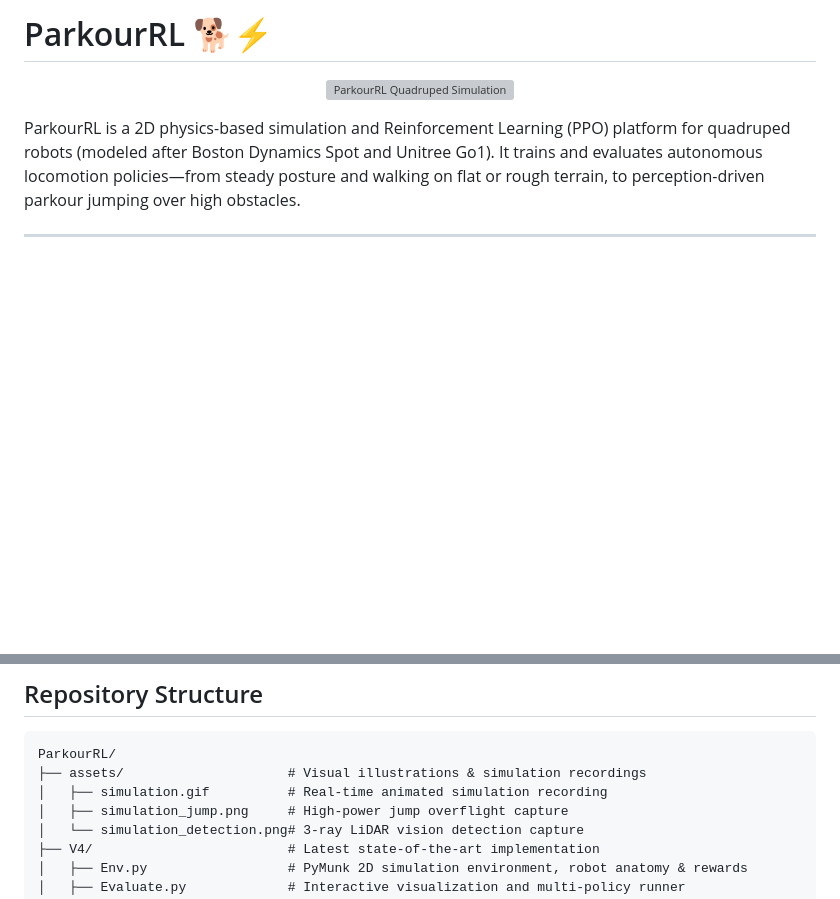
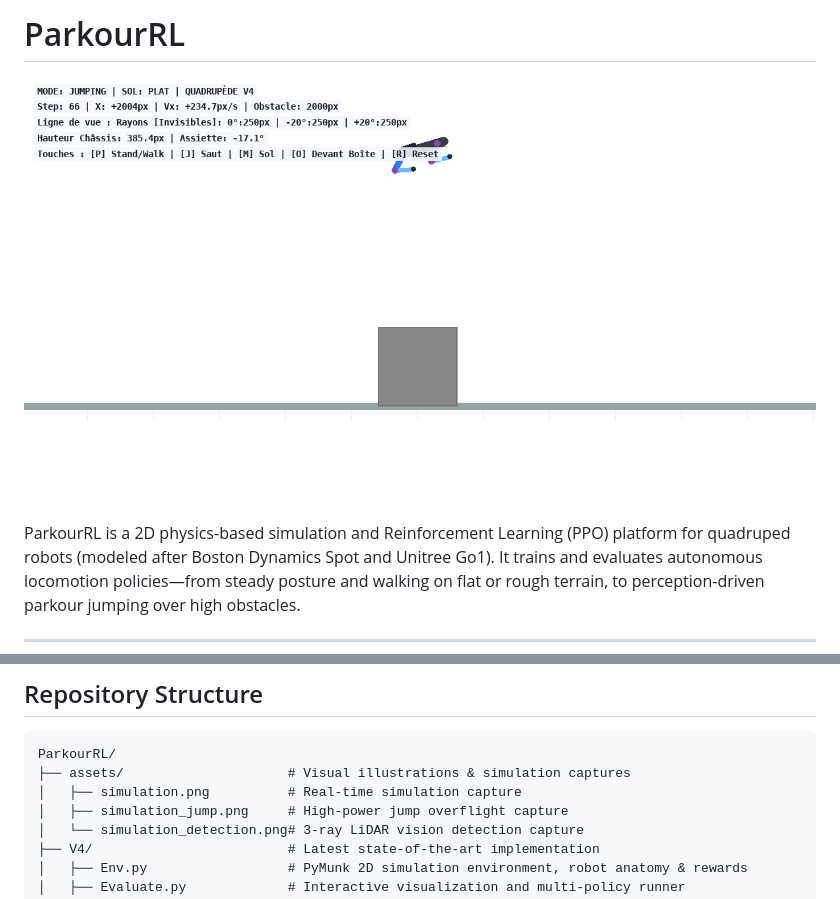
Before and after one commit to 444Atlas/ParkourRL, a Markdown page: README.md, 2 parts joined by grey strips. Rendered like a GitHub page; pictures changed too: assets/simulation.png (added); blank space fills up the shorter version; grey boxes are pictures that could not be loaded.

Commit message:
docs: Replace animated simulation GIF with static simulation image

````diff
--- a/README.md
+++ b/README.md
@@ -1,7 +1,7 @@
-# ParkourRL 🐕⚡
+# ParkourRL
 
 <p align="center">
-  <img src="assets/simulation.gif" alt="ParkourRL Quadruped Simulation" width="850">
+  <img src="assets/simulation.png" alt="ParkourRL Quadruped Simulation" width="850">
 </p>
 
 ParkourRL is a 2D physics-based simulation and Reinforcement Learning (PPO) platform for quadruped robots (modeled after Boston Dynamics Spot and Unitree Go1). It trains and evaluates autonomous locomotion policies—from steady posture and walking on flat or rough terrain, to perception-driven parkour jumping over high obstacles.
@@ -30,8 +30,8 @@ ParkourRL is a 2D physics-based simulation and Reinforcement Learning (PPO) plat
 
 ```text
 ParkourRL/
-├── assets/                     # Visual illustrations & simulation recordings
-│   ├── simulation.gif          # Real-time animated simulation recording
+├── assets/                     # Visual illustrations & simulation captures
+│   ├── simulation.png          # Real-time simulation capture
 │   ├── simulation_jump.png     # High-power jump overflight capture
 │   └── simulation_detection.png# 3-ray LiDAR vision detection capture
 ├── V4/                         # Latest state-of-the-art implementation
````
Also changed, not shown: 1 other file.
